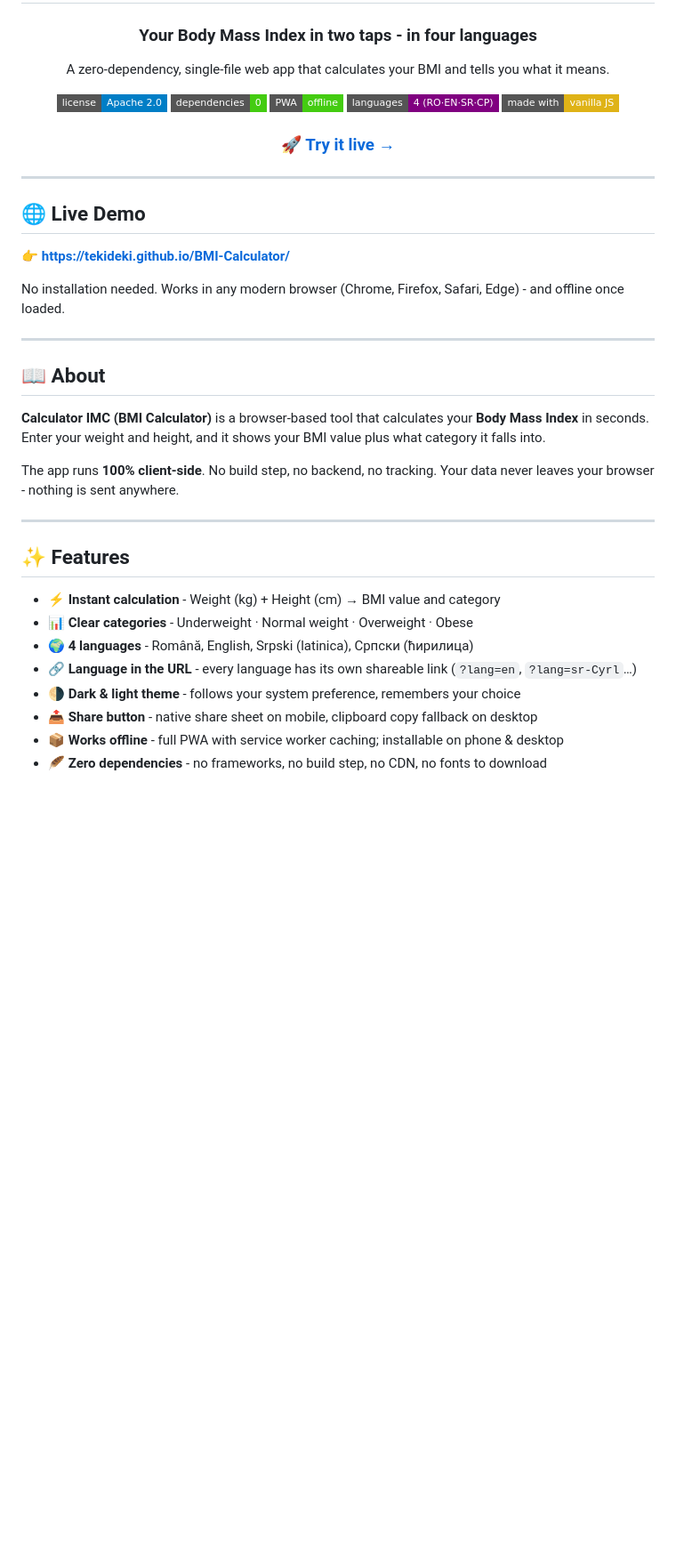
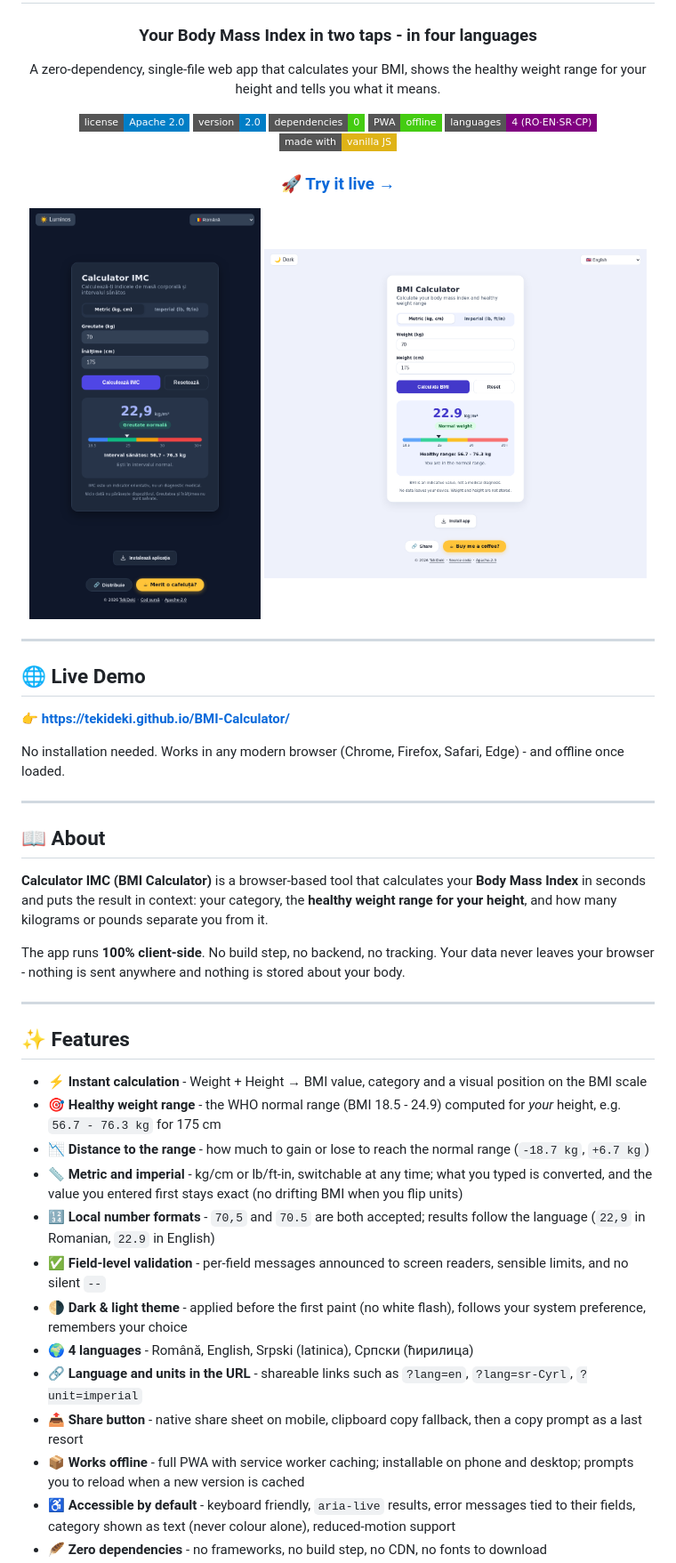
Before and after one commit to TekiDeki/BMI-Calculator, a Markdown page: README.md, the part around one of its changes. Shown at 89% size. Rendered like a GitHub page; pictures changed too: screenshot-narrow.png (added), screenshot-wide.png (added); badges without logos; blank space fills up the shorter version.

```diff
--- a/README.md
+++ b/README.md
@@ -4,15 +4,19 @@
 
 ### Your Body Mass Index in two taps - in four languages
 
-A zero-dependency, single-file web app that calculates your BMI and tells you what it means.
+A zero-dependency, single-file web app that calculates your BMI, shows the healthy weight range for your height and tells you what it means.
 
 [![License](https://img.shields.io/badge/license-Apache%202.0-blue?style=flat-square)](LICENSE)
+[![Version](https://img.shields.io/badge/version-2.0-informational?style=flat-square)](#-changelog)
 [![Dependencies](https://img.shields.io/badge/dependencies-0-brightgreen?style=flat-square)](#)
 [![PWA](https://img.shields.io/badge/PWA-offline-success?style=flat-square)](#)
 [![Languages](https://img.shields.io/badge/languages-4%20(RO·EN·SR·СР)-purple?style=flat-square)](#-supported-languages)
 [![Made with](https://img.shields.io/badge/made%20with-vanilla%20JS-yellow?style=flat-square)](#)
 
 ### 🚀 **[Try it live →](https://tekideki.github.io/BMI-Calculator/)**
+
+<img src="screenshot-narrow.png" width="260" alt="Calculator IMC - dark theme on a phone: weight, height, BMI value 31.0, category Obesitate, visual scale and healthy range">
+<img src="screenshot-wide.png" width="430" alt="BMI Calculator - light theme on desktop, in English, with the result card and the category scale">
 
 </div>
 
@@ -28,19 +32,24 @@ No installation needed. Works in any modern browser (Chrome, Firefox, Safari, Ed
 
 ## 📖 About
 
-**Calculator IMC (BMI Calculator)** is a browser-based tool that calculates your **Body Mass Index** in seconds. Enter your weight and height, and it shows your BMI value plus what category it falls into.
+**Calculator IMC (BMI Calculator)** is a browser-based tool that calculates your **Body Mass Index** in seconds and puts the result in context: your category, the **healthy weight range for your height**, and how many kilograms or pounds separate you from it.
 
-The app runs **100% client-side**. No build step, no backend, no tracking. Your data never leaves your browser - nothing is sent anywhere.
+The app runs **100% client-side**. No build step, no backend, no tracking. Your data never leaves your browser - nothing is sent anywhere and nothing is stored about your body.
 
 ---
 
 ## ✨ Features
 
-- ⚡ **Instant calculation** - Weight (kg) + Height (cm) → BMI value and category
-- 📊 **Clear categories** - Underweight · Normal weight · Overweight · Obese
+- ⚡ **Instant calculation** - Weight + Height → BMI value, category and a visual position on the BMI scale
+- 🎯 **Healthy weight range** - the WHO normal range (BMI 18.5 - 24.9) computed for *your* height, e.g. `56.7 - 76.3 kg` for 175 cm
+- 📉 **Distance to the range** - how much to gain or lose to reach the normal range (`-18.7 kg`, `+6.7 kg`)
+- 📏 **Metric and imperial** - kg/cm or lb/ft-in, switchable at any time; what you typed is converted, and the value you entered first stays exact (no drifting BMI when you flip units)
+- 🔢 **Local number formats** - `70,5` and `70.5` are both accepted; results follow the language (`22,9` in Romanian, `22.9` in English)
+- ✅ **Field-level validation** - per-field messages announced to screen readers, sensible limits, and no silent `--`
+- 🌗 **Dark & light theme** - applied before the first paint (no white flash), follows your system preference, remembers your choice
 - 🌍 **4 languages** - Română, English, Srpski (latinica), Српски (ћирилица)
-- 🔗 **Language in the URL** - every language has its own shareable link (`?lang=en`, `?lang=sr-Cyrl`…)
-- 🌗 **Dark & light theme** - follows your system preference, remembers your choice
-- 📤 **Share button** - native share sheet on mobile, clipboard copy fallback on desktop
-- 📦 **Works offline** - full PWA with service worker caching; installable on phone & desktop
+- 🔗 **Language and units in the URL** - shareable links such as `?lang=en`, `?lang=sr-Cyrl`, `?unit=imperial`
+- 📤 **Share button** - native share sheet on mobile, clipboard copy fallback, then a copy prompt as a last resort
+- 📦 **Works offline** - full PWA with service worker caching; installable on phone and desktop; prompts you to reload when a new version is cached
+- ♿ **Accessible by default** - keyboard friendly, `aria-live` results, error messages tied to their fields, category shown as text (never colour alone), reduced-motion support
 - 🪶 **Zero dependencies** - no frameworks, no build step, no CDN, no fonts to download
```
Also changed, not shown: other parts of README.md (+84 -15 lines), og-image.png (added), 3 other files.
